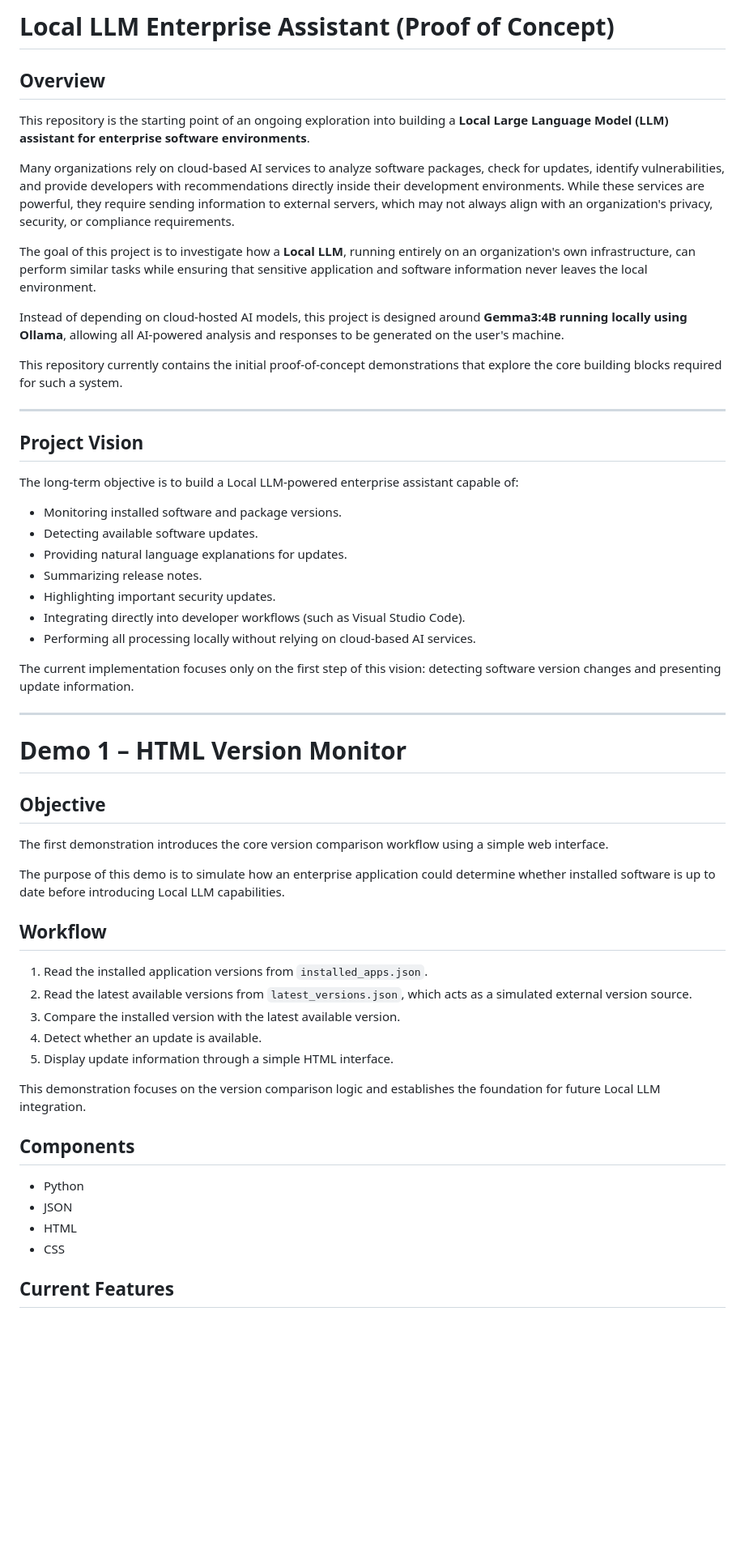
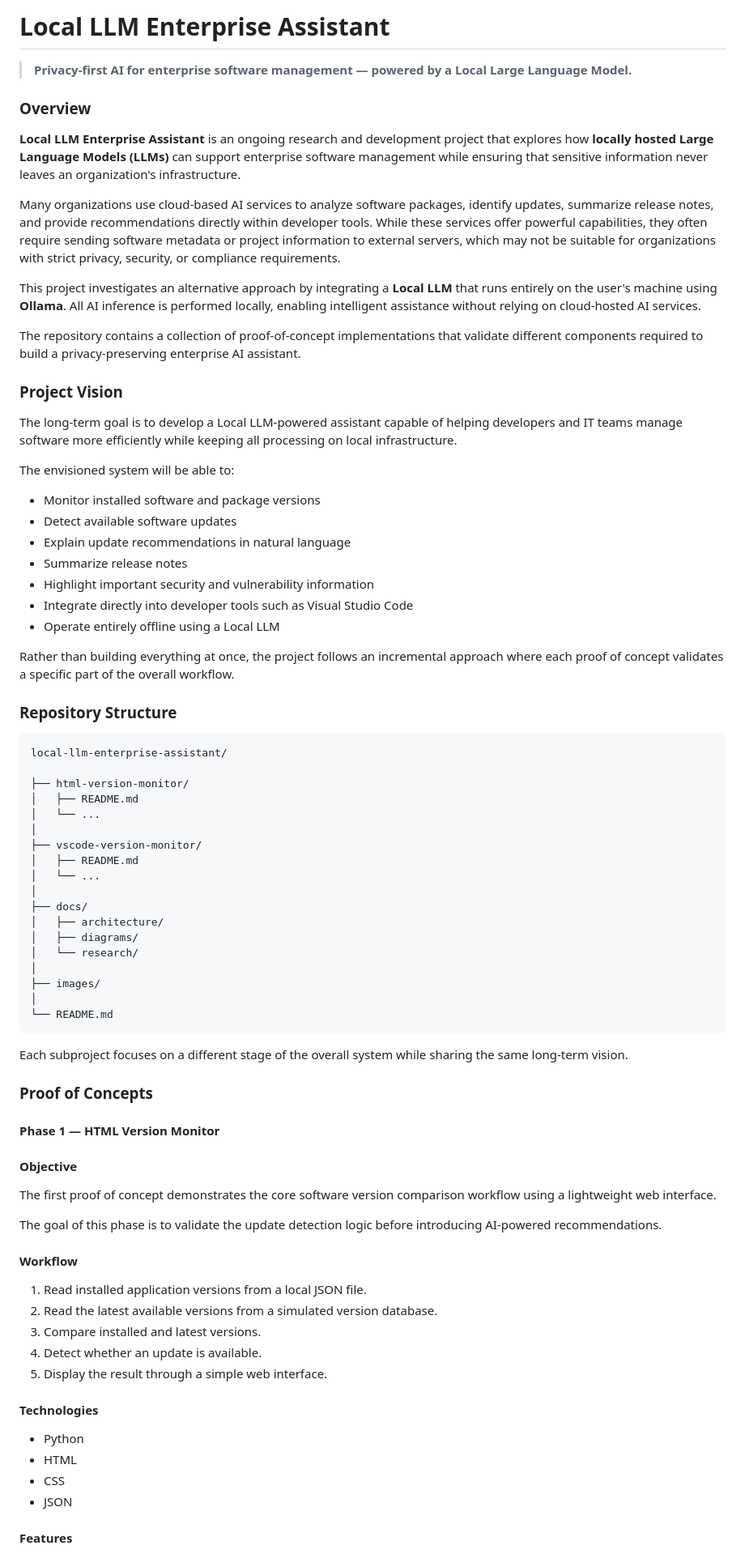
Before and after one commit to S-anskriti/local-llm-version-monitor, a Markdown page: README.md, the part around one of its changes. Shown at 81% size. GitHub-like rendering; blank space fills up the shorter version.

Commit message:
Revise README for improved clarity and organization
Updated README to enhance clarity and structure.

````diff
--- a/README.md
+++ b/README.md
@@ -1,59 +1,85 @@
-# Local LLM Enterprise Assistant (Proof of Concept)
+# Local LLM Enterprise Assistant
 
-## Overview
+> **Privacy-first AI for enterprise software management — powered by a Local Large Language Model.**
 
-This repository is the starting point of an ongoing exploration into building a **Local Large Language Model (LLM) assistant for enterprise software environments**.
+### Overview
 
-Many organizations rely on cloud-based AI services to analyze software packages, check for updates, identify vulnerabilities, and provide developers with recommendations directly inside their development environments. While these services are powerful, they require sending information to external servers, which may not always align with an organization's privacy, security, or compliance requirements.
+**Local LLM Enterprise Assistant** is an ongoing research and development project that explores how **locally hosted Large Language Models (LLMs)** can support enterprise software management while ensuring that sensitive information never leaves an organization's infrastructure.
 
-The goal of this project is to investigate how a **Local LLM**, running entirely on an organization's own infrastructure, can perform similar tasks while ensuring that sensitive application and software information never leaves the local environment.
+Many organizations use cloud-based AI services to analyze software packages, identify updates, summarize release notes, and provide recommendations directly within developer tools. While these services offer powerful capabilities, they often require sending software metadata or project information to external servers, which may not be suitable for organizations with strict privacy, security, or compliance requirements.
 
-Instead of depending on cloud-hosted AI models, this project is designed around **Gemma3:4B running locally using Ollama**, allowing all AI-powered analysis and responses to be generated on the user's machine.
+This project investigates an alternative approach by integrating a **Local LLM** that runs entirely on the user's machine using **Ollama**. All AI inference is performed locally, enabling intelligent assistance without relying on cloud-hosted AI services.
 
-This repository currently contains the initial proof-of-concept demonstrations that explore the core building blocks required for such a system.
+The repository contains a collection of proof-of-concept implementations that validate different components required to build a privacy-preserving enterprise AI assistant.
 
----
 
-## Project Vision
+### Project Vision
 
-The long-term objective is to build a Local LLM-powered enterprise assistant capable of:
+The long-term goal is to develop a Local LLM-powered assistant capable of helping developers and IT teams manage software more efficiently while keeping all processing on local infrastructure.
 
-* Monitoring installed software and package versions.
-* Detecting available software updates.
-* Providing natural language explanations for updates.
-* Summarizing release notes.
-* Highlighting important security updates.
-* Integrating directly into developer workflows (such as Visual Studio Code).
-* Performing all processing locally without relying on cloud-based AI services.
+The envisioned system will be able to:
 
-The current implementation focuses only on the first step of this vision: detecting software version changes and presenting update information.
+* Monitor installed software and package versions
+* Detect available software updates
+* Explain update recommendations in natural language
+* Summarize release notes
+* Highlight important security and vulnerability information
+* Integrate directly into developer tools such as Visual Studio Code
+* Operate entirely offline using a Local LLM
 
----
+Rather than building everything at once, the project follows an incremental approach where each proof of concept validates a specific part of the overall workflow.
 
-# Demo 1 – HTML Version Monitor
 
-## Objective
+### Repository Structure
 
-The first demonstration introduces the core version comparison workflow using a simple web interface.
+```text
+local-llm-enterprise-assistant/
 
-The purpose of this demo is to simulate how an enterprise application could determine whether installed software is up to date before introducing Local LLM capabilities.
+├── html-version-monitor/
+│   ├── README.md
+│   └── ...
+│
+├── vscode-version-monitor/
+│   ├── README.md
+│   └── ...
+│
+├── docs/
+│   ├── architecture/
+│   ├── diagrams/
+│   └── research/
+│
+├── images/
+│
+└── README.md
+```
 
-## Workflow
+Each subproject focuses on a different stage of the overall system while sharing the same long-term vision.
 
-1. Read the installed application versions from `installed_apps.json`.
-2. Read the latest available versions from `latest_versions.json`, which acts as a simulated external version source.
-3. Compare the installed version with the latest available version.
+
+### Proof of Concepts
+
+#### Phase 1 — HTML Version Monitor
+
+#### Objective
+
+The first proof of concept demonstrates the core software version comparison workflow using a lightweight web interface.
+
+The goal of this phase is to validate the update detection logic before introducing AI-powered recommendations.
+
+#### Workflow
+
+1. Read installed application versions from a local JSON file.
+2. Read the latest available versions from a simulated version database.
+3. Compare installed and latest versions.
 4. Detect whether an update is available.
-5. Display update information through a simple HTML interface.
+5. Display the result through a simple web interface.
 
-This demonstration focuses on the version comparison logic and establishes the foundation for future Local LLM integration.
-
-## Components
+#### Technologies
 
 * Python
-* JSON
 * HTML
 * CSS
+* JSON
 
-## Current Features
+#### Features
 
````
Also changed, not shown: other parts of README.md (+174 -7 lines).
